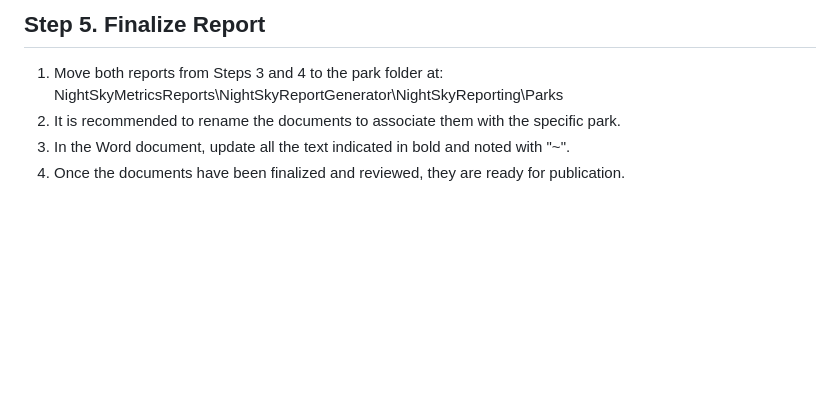
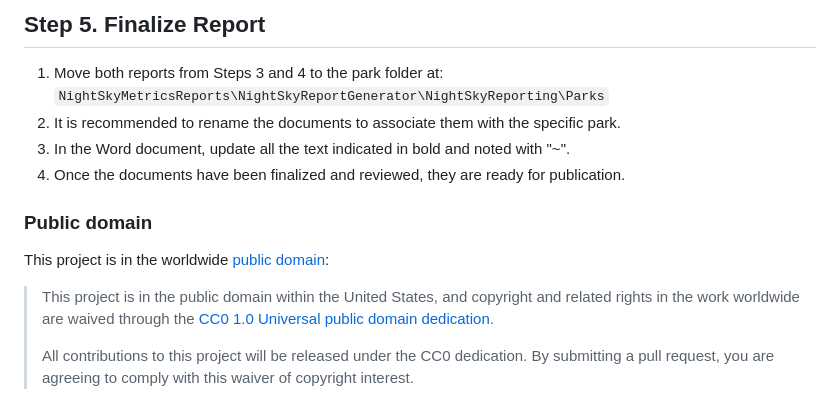
Before and after one commit to emeyer34/NightSkyMetricsReports, a Markdown page: README.md, the part around one of its changes. Rendered like a GitHub page; blank space fills up the shorter version.

Commit message:
Update README.md
Updates to SOP

```diff
--- a/README.md
+++ b/README.md
@@ -57,6 +57,17 @@ NightSkyMetricsReports\NightSkyReportGenerator\NightSkyReporting\Figures. In the
 
-## Step 5. Finalize Report
-1.	Move both reports from Steps 3 and 4 to the park folder at: NightSkyMetricsReports\NightSkyReportGenerator\NightSkyReporting\Parks
-2.	It is recommended to rename the documents to associate them with the specific park.
-3.	In the Word document, update all the text indicated in bold and noted with "~".
-4.	Once the documents have been finalized and reviewed, they are ready for publication.
+## Step 5. Finalize Report<br>
+1.	Move both reports from Steps 3 and 4 to the park folder at: `NightSkyMetricsReports\NightSkyReportGenerator\NightSkyReporting\Parks`<br>
+2.	It is recommended to rename the documents to associate them with the specific park.<br>
+3.	In the Word document, update all the text indicated in bold and noted with "~".<br>
+4.	Once the documents have been finalized and reviewed, they are ready for publication.<br>
+
+### Public domain
+
+This project is in the worldwide [public domain](LICENSE.md):
+
+> This project is in the public domain within the United States,
+> and copyright and related rights in the work worldwide are waived through the
+> [CC0 1.0 Universal public domain dedication](https://creativecommons.org/publicdomain/zero/1.0/).
+>
+> All contributions to this project will be released under the CC0 dedication.
+> By submitting a pull request, you are agreeing to comply with this waiver of copyright interest.
```
Also changed, not shown: other parts of README.md (+42 -42 lines).
